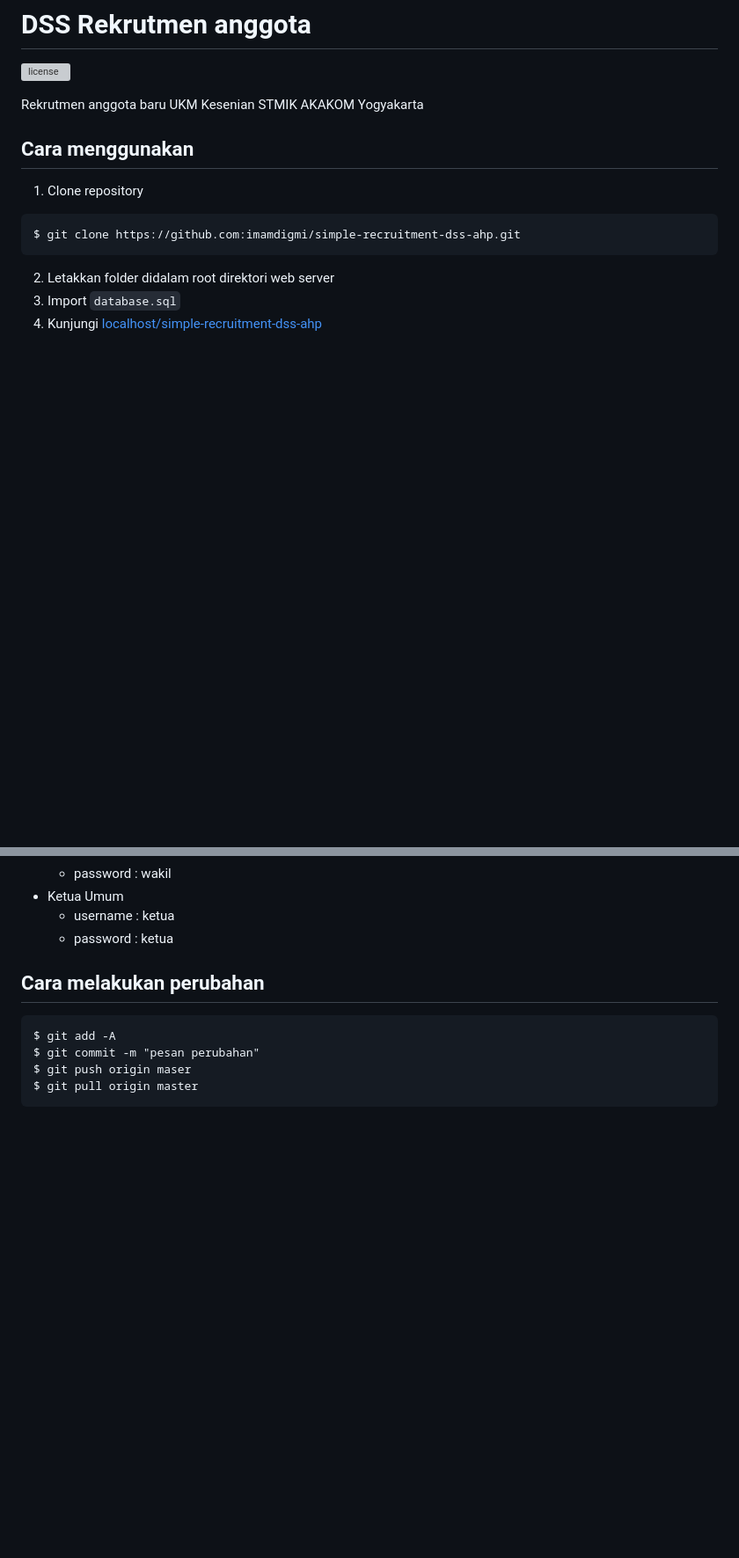
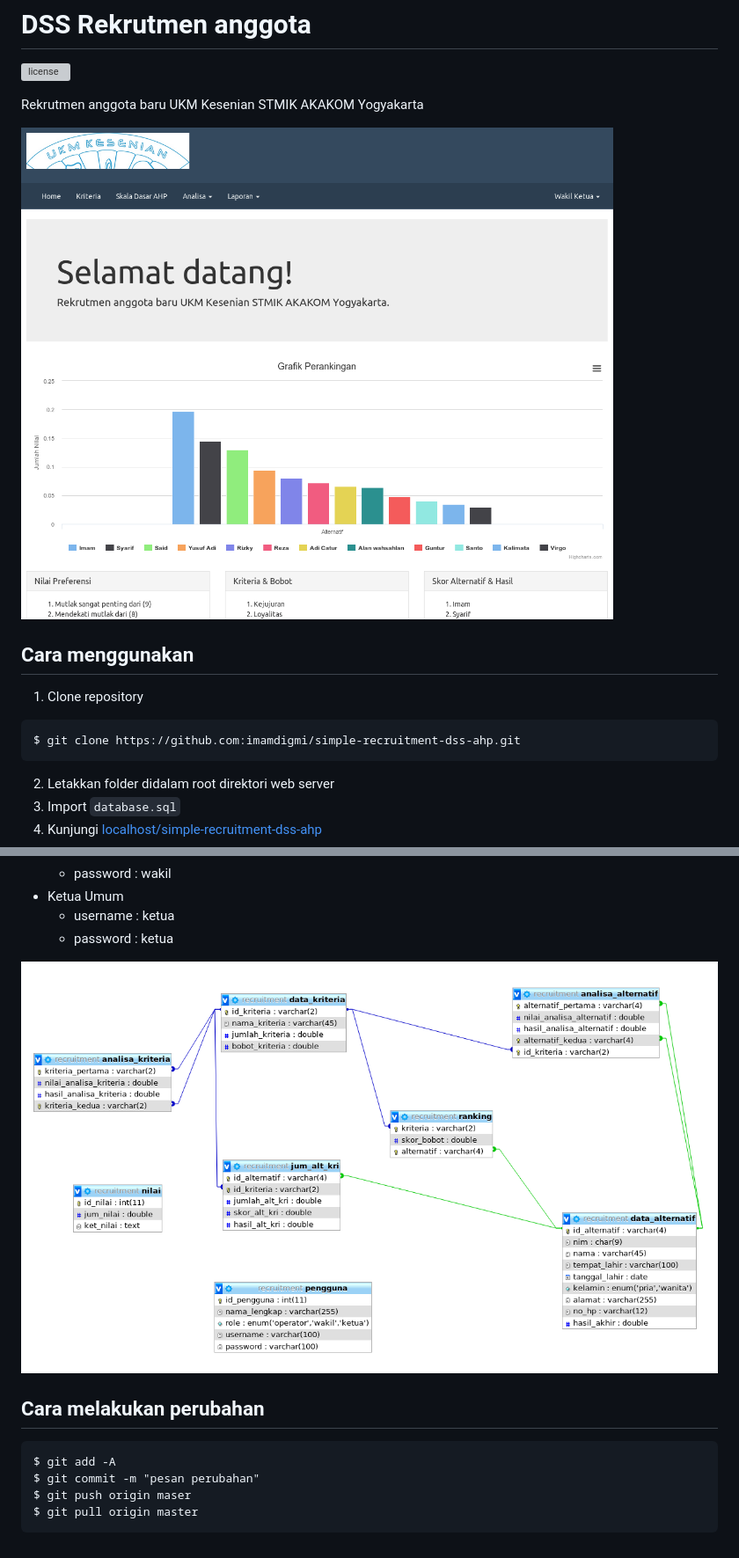
Before and after one commit to imamdigmi/simple-recruitment-dss-ahp, a Markdown page: README.md, 2 parts joined by grey strips. Shown: that part at 88% size. Drawn GitHub-style; pictures changed too: relasi.png (added), screenshot.png (added); blank space fills up the shorter version; grey boxes are pictures that could not be loaded.

Commit message:
Update markdown

````diff
--- a/README.md
+++ b/README.md
@@ -2,6 +2,8 @@
 [![license](https://img.shields.io/github/license/mashape/apistatus.svg)](https://github.com/imamdigmi/simple-recruitment-dss-ahp/blob/master/LICENSE)
 
 Rekrutmen anggota baru UKM Kesenian STMIK AKAKOM Yogyakarta
+
+![Screenshot Home](screenshot.png "Screenshot Home")
 
 ## Cara menggunakan
 1. Clone repository
@@ -22,6 +24,9 @@ Rekrutmen anggota baru UKM Kesenian STMIK AKAKOM Yogyakarta
     - username : ketua
     - password : ketua
 
+
+![Relasi Tabel](relasi.png "Relasi Tabel")
+
 ## Cara melakukan perubahan
 ```
 $ git add -A
````
